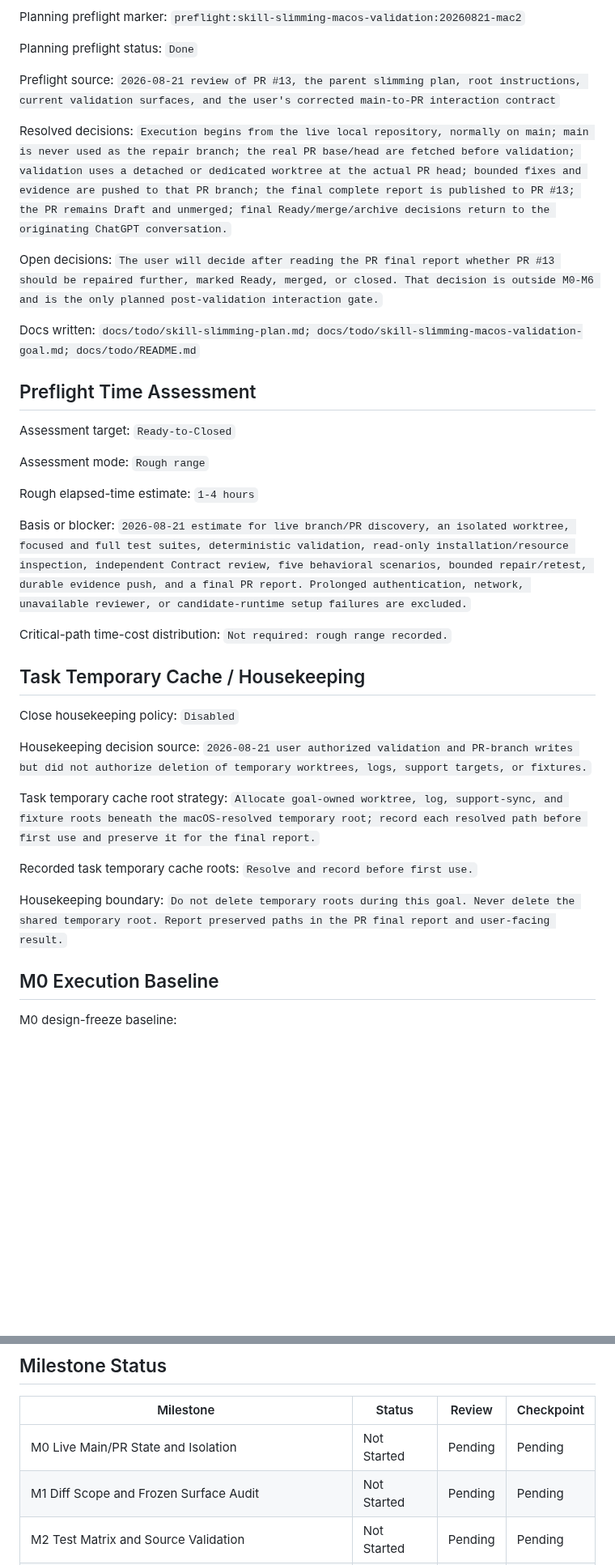
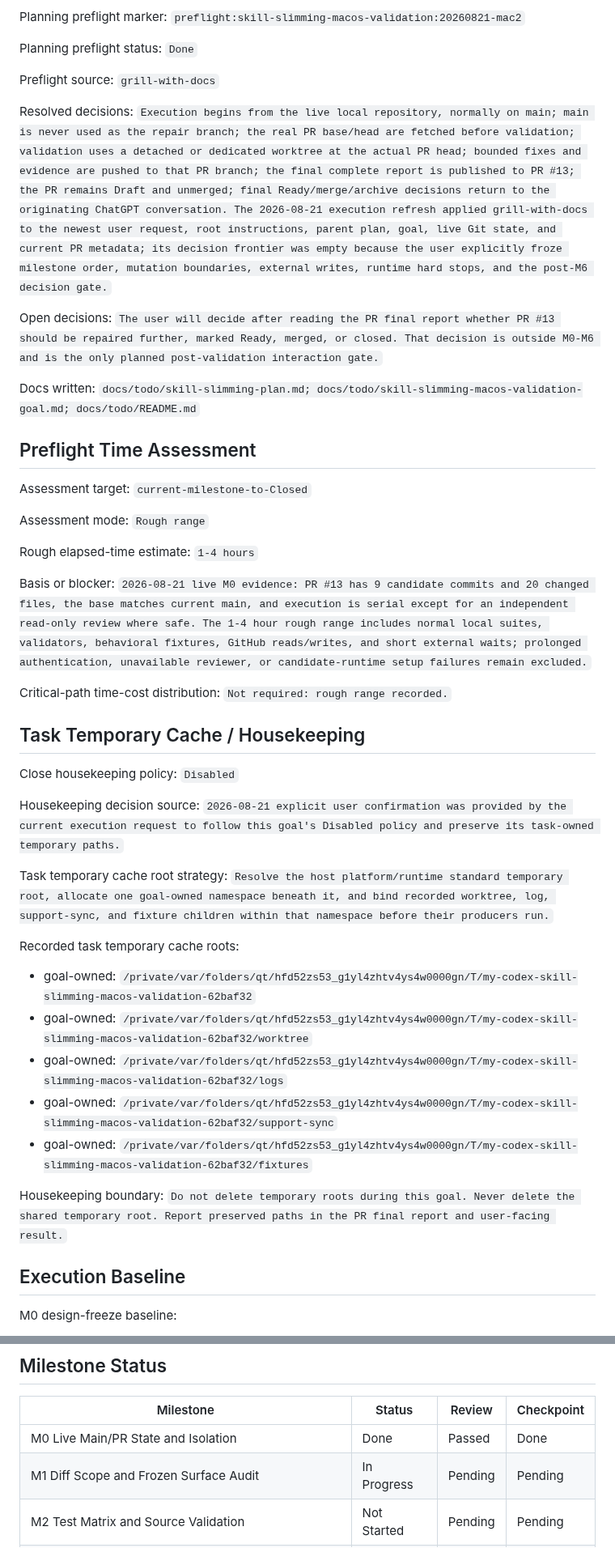
Before and after one commit to zzzhty/my-codex, a Markdown page: docs/todo/skill-slimming-macos-validation-goal.md, 2 parts joined by grey strips. Shown at 81% size. Drawn GitHub-style; blank space fills up the shorter version.

```diff
--- a/docs/todo/skill-slimming-macos-validation-goal.md
+++ b/docs/todo/skill-slimming-macos-validation-goal.md
@@ -32,9 +32,9 @@ Planning preflight marker: `preflight:skill-slimming-macos-validation:20260821-m
 
 Planning preflight status: `Done`
 
-Preflight source: `2026-08-21 review of PR #13, the parent slimming plan, root instructions, current validation surfaces, and the user's corrected main-to-PR interaction contract`
+Preflight source: `grill-with-docs`
 
-Resolved decisions: `Execution begins from the live local repository, normally on main; main is never used as the repair branch; the real PR base/head are fetched before validation; validation uses a detached or dedicated worktree at the actual PR head; bounded fixes and evidence are pushed to that PR branch; the final complete report is published to PR #13; the PR remains Draft and unmerged; final Ready/merge/archive decisions return to the originating ChatGPT conversation.`
+Resolved decisions: `Execution begins from the live local repository, normally on main; main is never used as the repair branch; the real PR base/head are fetched before validation; validation uses a detached or dedicated worktree at the actual PR head; bounded fixes and evidence are pushed to that PR branch; the final complete report is published to PR #13; the PR remains Draft and unmerged; final Ready/merge/archive decisions return to the originating ChatGPT conversation. The 2026-08-21 execution refresh applied grill-with-docs to the newest user request, root instructions, parent plan, goal, live Git state, and current PR metadata; its decision frontier was empty because the user explicitly froze milestone order, mutation boundaries, external writes, runtime hard stops, and the post-M6 decision gate.`
 
 Open decisions: `The user will decide after reading the PR final report whether PR #13 should be repaired further, marked Ready, merged, or closed. That decision is outside M0-M6 and is the only planned post-validation interaction gate.`
 
@@ -42,13 +42,13 @@ Docs written: `docs/todo/skill-slimming-plan.md; docs/todo/skill-slimming-macos-
 
 ## Preflight Time Assessment
 
-Assessment target: `Ready-to-Closed`
+Assessment target: `current-milestone-to-Closed`
 
 Assessment mode: `Rough range`
 
 Rough elapsed-time estimate: `1-4 hours`
 
-Basis or blocker: `2026-08-21 estimate for live branch/PR discovery, an isolated worktree, focused and full test suites, deterministic validation, read-only installation/resource inspection, independent Contract review, five behavioral scenarios, bounded repair/retest, durable evidence push, and a final PR report. Prolonged authentication, network, unavailable reviewer, or candidate-runtime setup failures are excluded.`
+Basis or blocker: `2026-08-21 live M0 evidence: PR #13 has 9 candidate commits and 20 changed files, the base matches current main, and execution is serial except for an independent read-only review where safe. The 1-4 hour rough range includes normal local suites, validators, behavioral fixtures, GitHub reads/writes, and short external waits; prolonged authentication, unavailable reviewer, or candidate-runtime setup failures remain excluded.`
 
 Critical-path time-cost distribution: `Not required: rough range recorded.`
 
@@ -56,15 +56,21 @@ Critical-path time-cost distribution: `Not required: rough range recorded.`
 
 Close housekeeping policy: `Disabled`
 
-Housekeeping decision source: `2026-08-21 user authorized validation and PR-branch writes but did not authorize deletion of temporary worktrees, logs, support targets, or fixtures.`
+Housekeeping decision source: `2026-08-21 explicit user confirmation was provided by the current execution request to follow this goal's Disabled policy and preserve its task-owned temporary paths.`
 
-Task temporary cache root strategy: `Allocate goal-owned worktree, log, support-sync, and fixture roots beneath the macOS-resolved temporary root; record each resolved path before first use and preserve it for the final report.`
+Task temporary cache root strategy: `Resolve the host platform/runtime standard temporary root, allocate one goal-owned namespace beneath it, and bind recorded worktree, log, support-sync, and fixture children within that namespace before their producers run.`
 
-Recorded task temporary cache roots: `Resolve and record before first use.`
+Recorded task temporary cache roots:
+
+- goal-owned: `/private/var/folders/qt/hfd52zs53_g1yl4zhtv4ys4w0000gn/T/my-codex-skill-slimming-macos-validation-62baf32`
+- goal-owned: `/private/var/folders/qt/hfd52zs53_g1yl4zhtv4ys4w0000gn/T/my-codex-skill-slimming-macos-validation-62baf32/worktree`
+- goal-owned: `/private/var/folders/qt/hfd52zs53_g1yl4zhtv4ys4w0000gn/T/my-codex-skill-slimming-macos-validation-62baf32/logs`
+- goal-owned: `/private/var/folders/qt/hfd52zs53_g1yl4zhtv4ys4w0000gn/T/my-codex-skill-slimming-macos-validation-62baf32/support-sync`
+- goal-owned: `/private/var/folders/qt/hfd52zs53_g1yl4zhtv4ys4w0000gn/T/my-codex-skill-slimming-macos-validation-62baf32/fixtures`
 
 Housekeeping boundary: `Do not delete temporary roots during this goal. Never delete the shared temporary root. Report preserved paths in the PR final report and user-facing result.`
 
-## M0 Execution Baseline
+## Execution Baseline
 
 M0 design-freeze baseline:
 
@@ -153,8 +160,8 @@ Execution mode: `Manual staged execution`
 
 | Milestone | Status | Review | Checkpoint |
 | --- | --- | --- | --- |
-| M0 Live Main/PR State and Isolation | Not Started | Pending | Pending |
-| M1 Diff Scope and Frozen Surface Audit | Not Started | Pending | Pending |
+| M0 Live Main/PR State and Isolation | Done | Passed | Done |
+| M1 Diff Scope and Frozen Surface Audit | In Progress | Pending | Pending |
 | M2 Test Matrix and Source Validation | Not Started | Pending | Pending |
 | M3 Deterministic, Installed-State, and Resource Audit | Not Started | Pending | Pending |
 | M4 Independent Contract Review and Behavioral Sampling | Not Started | Pending | Pending |
```
Also changed, not shown: other parts of docs/todo/skill-slimming-macos-validation-goal.md (+34 -9 lines).
